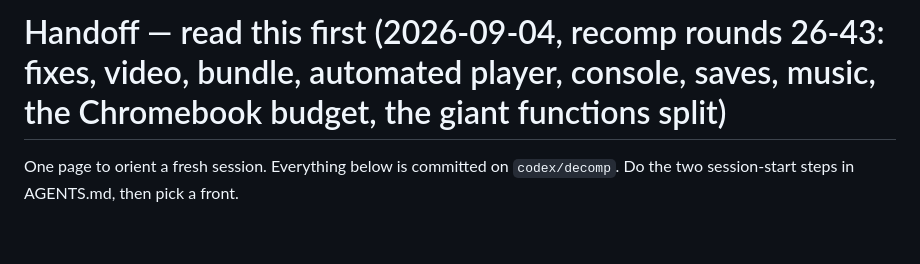
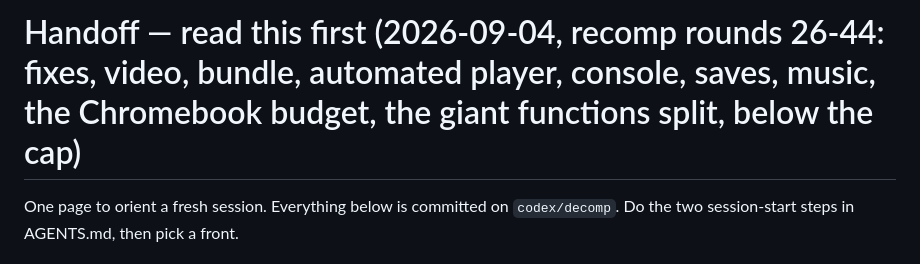
Before and after one commit to chiikabu/the-browsing-of-isaac, a Markdown page: docs/HANDOFF.md, the part around the change. GitHub-like rendering; blank space fills up the shorter version.

Commit message:
docs: HANDOFF header covers recomp rounds 26-44
Co-Authored-By: Claude Fable 5.1 <noreply@anthropic.com>

```diff
--- a/docs/HANDOFF.md
+++ b/docs/HANDOFF.md
@@ -1,4 +1,4 @@
-# Handoff — read this first (2026-09-04, recomp rounds 26-43: fixes, video, bundle, automated player, console, saves, music, the Chromebook budget, the giant functions split)
+# Handoff — read this first (2026-09-04, recomp rounds 26-44: fixes, video, bundle, automated player, console, saves, music, the Chromebook budget, the giant functions split, below the cap)
 
 One page to orient a fresh session. Everything below is committed on
 `codex/decomp`. Do the two session-start steps in AGENTS.md, then pick a front.
```
